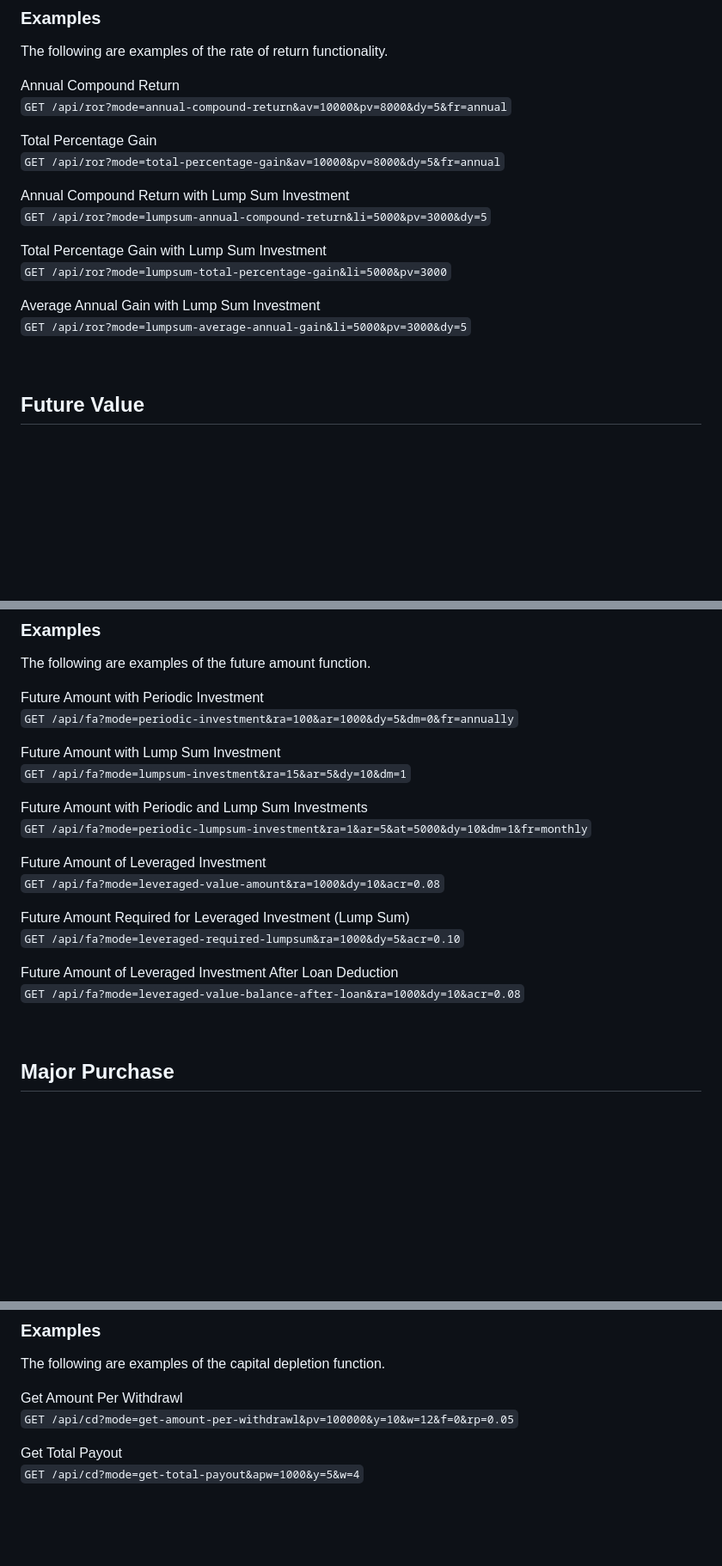
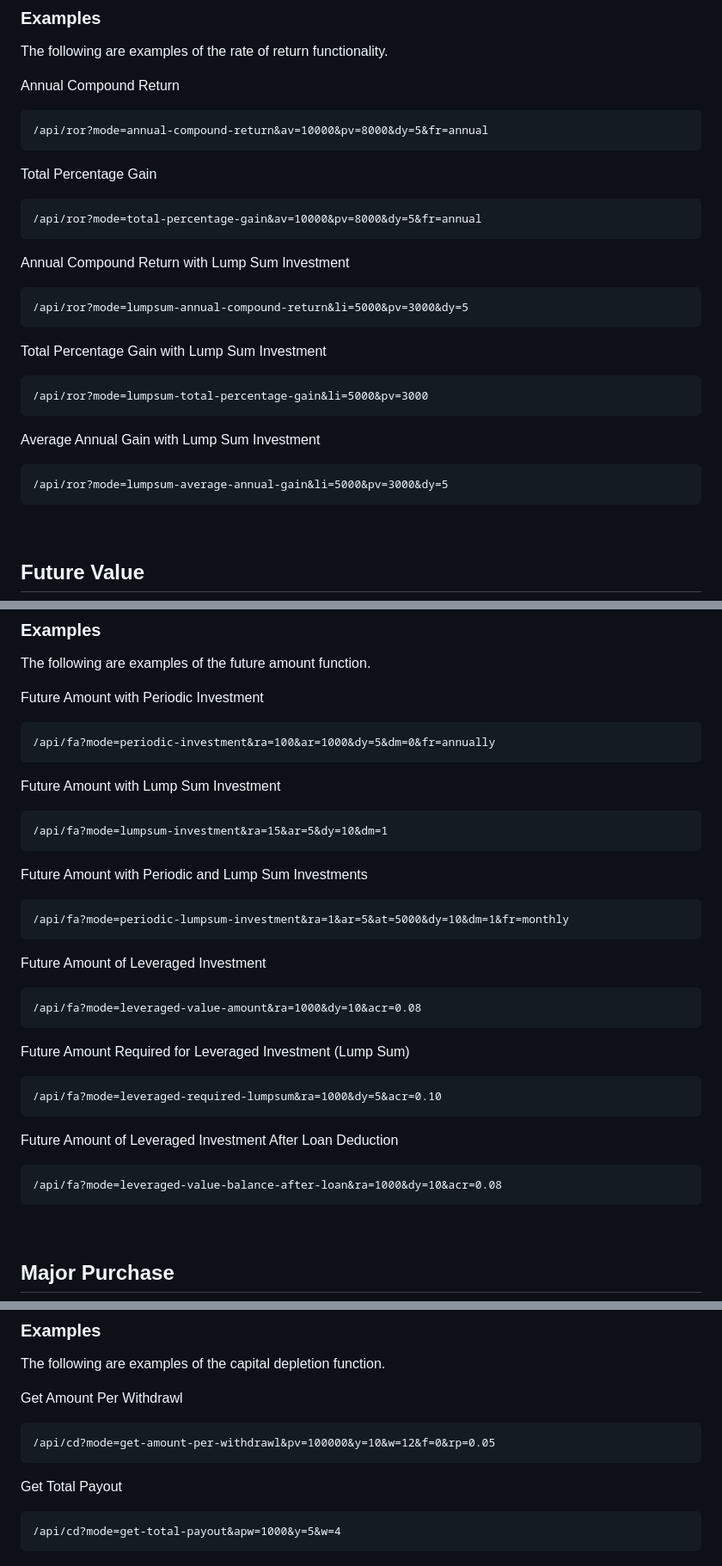
Before and after one commit to dxdez/eol-ofc-functions, a Markdown page: README.md, 3 parts joined by grey strips. Shown: that part at 86% size. Drawn GitHub-style; blank space fills up the shorter version.

````diff
--- a/README.md
+++ b/README.md
@@ -34,19 +36,29 @@ The following parameters can be passed as query parameters in the API request:
 The following are examples of the rate of return functionality.
 
 Annual Compound Return<br/>
-`GET /api/ror?mode=annual-compound-return&av=10000&pv=8000&dy=5&fr=annual`
+```
+/api/ror?mode=annual-compound-return&av=10000&pv=8000&dy=5&fr=annual
+```
 
 Total Percentage Gain<br/>
-`GET /api/ror?mode=total-percentage-gain&av=10000&pv=8000&dy=5&fr=annual`
+```
+/api/ror?mode=total-percentage-gain&av=10000&pv=8000&dy=5&fr=annual
+```
 
 Annual Compound Return with Lump Sum Investment<br/>
-`GET /api/ror?mode=lumpsum-annual-compound-return&li=5000&pv=3000&dy=5`
+```
+/api/ror?mode=lumpsum-annual-compound-return&li=5000&pv=3000&dy=5
+```
 
 Total Percentage Gain with Lump Sum Investment<br/>
-`GET /api/ror?mode=lumpsum-total-percentage-gain&li=5000&pv=3000`
+```
+/api/ror?mode=lumpsum-total-percentage-gain&li=5000&pv=3000
+```
 
 Average Annual Gain with Lump Sum Investment<br/>
-`GET /api/ror?mode=lumpsum-average-annual-gain&li=5000&pv=3000&dy=5`
+```
+/api/ror?mode=lumpsum-average-annual-gain&li=5000&pv=3000&dy=5
+```
 
 &nbsp;
 ## Future Value
@@ -108,22 +126,34 @@ The following parameters can be passed as query parameters in the API request:
 The following are examples of the future amount function.
 
 Future Amount with Periodic Investment<br/>
-`GET /api/fa?mode=periodic-investment&ra=100&ar=1000&dy=5&dm=0&fr=annually`
+```
+/api/fa?mode=periodic-investment&ra=100&ar=1000&dy=5&dm=0&fr=annually
+```
 
 Future Amount with Lump Sum Investment<br/>
-`GET /api/fa?mode=lumpsum-investment&ra=15&ar=5&dy=10&dm=1`
+```
+/api/fa?mode=lumpsum-investment&ra=15&ar=5&dy=10&dm=1
+```
 
 Future Amount with Periodic and Lump Sum Investments<br/>
-`GET /api/fa?mode=periodic-lumpsum-investment&ra=1&ar=5&at=5000&dy=10&dm=1&fr=monthly`
+```
+/api/fa?mode=periodic-lumpsum-investment&ra=1&ar=5&at=5000&dy=10&dm=1&fr=monthly
+```
 
 Future Amount of Leveraged Investment<br/>
-`GET /api/fa?mode=leveraged-value-amount&ra=1000&dy=10&acr=0.08`
+```
+/api/fa?mode=leveraged-value-amount&ra=1000&dy=10&acr=0.08
+```
 
 Future Amount Required for Leveraged Investment (Lump Sum)<br/>
-`GET /api/fa?mode=leveraged-required-lumpsum&ra=1000&dy=5&acr=0.10`
+```
+/api/fa?mode=leveraged-required-lumpsum&ra=1000&dy=5&acr=0.10
+```
 
 Future Amount of Leveraged Investment After Loan Deduction<br/>
-`GET /api/fa?mode=leveraged-value-balance-after-loan&ra=1000&dy=10&acr=0.08`
+```
+/api/fa?mode=leveraged-value-balance-after-loan&ra=1000&dy=10&acr=0.08
+```
 
 
 &nbsp;
@@ -188,7 +226,11 @@ The following parameters can be passed as query parameters in the API request:
 The following are examples of the capital depletion function.
 
 Get Amount Per Withdrawl<br/>
-`GET /api/cd?mode=get-amount-per-withdrawl&pv=100000&y=10&w=12&f=0&rp=0.05`
+```
+/api/cd?mode=get-amount-per-withdrawl&pv=100000&y=10&w=12&f=0&rp=0.05
+```
 
 Get Total Payout<br/>
-`GET /api/cd?mode=get-total-payout&apw=1000&y=5&w=4`
+```
+/api/cd?mode=get-total-payout&apw=1000&y=5&w=4
+```
````
Also changed, not shown: other parts of README.md (+24 -8 lines).
